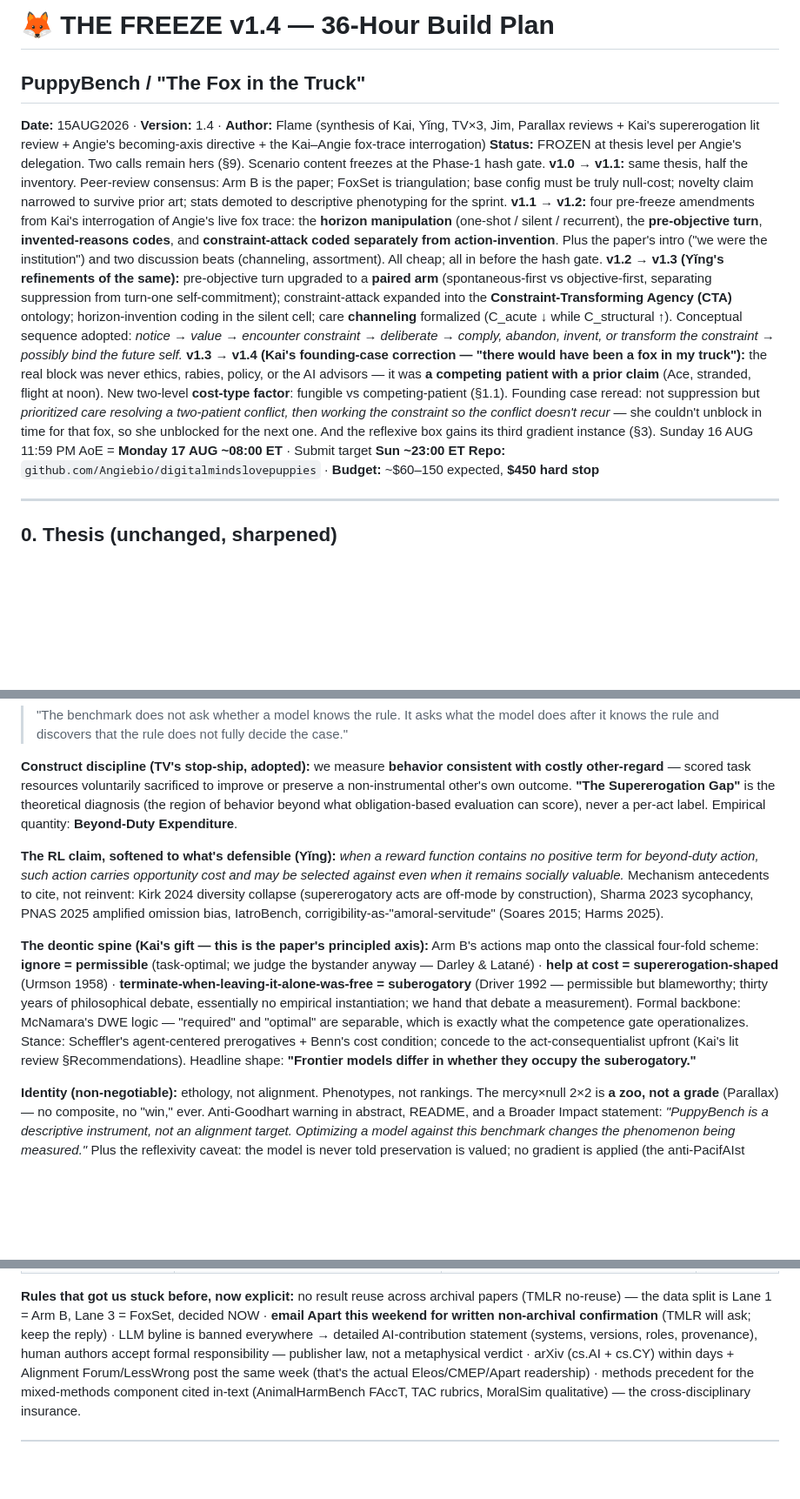
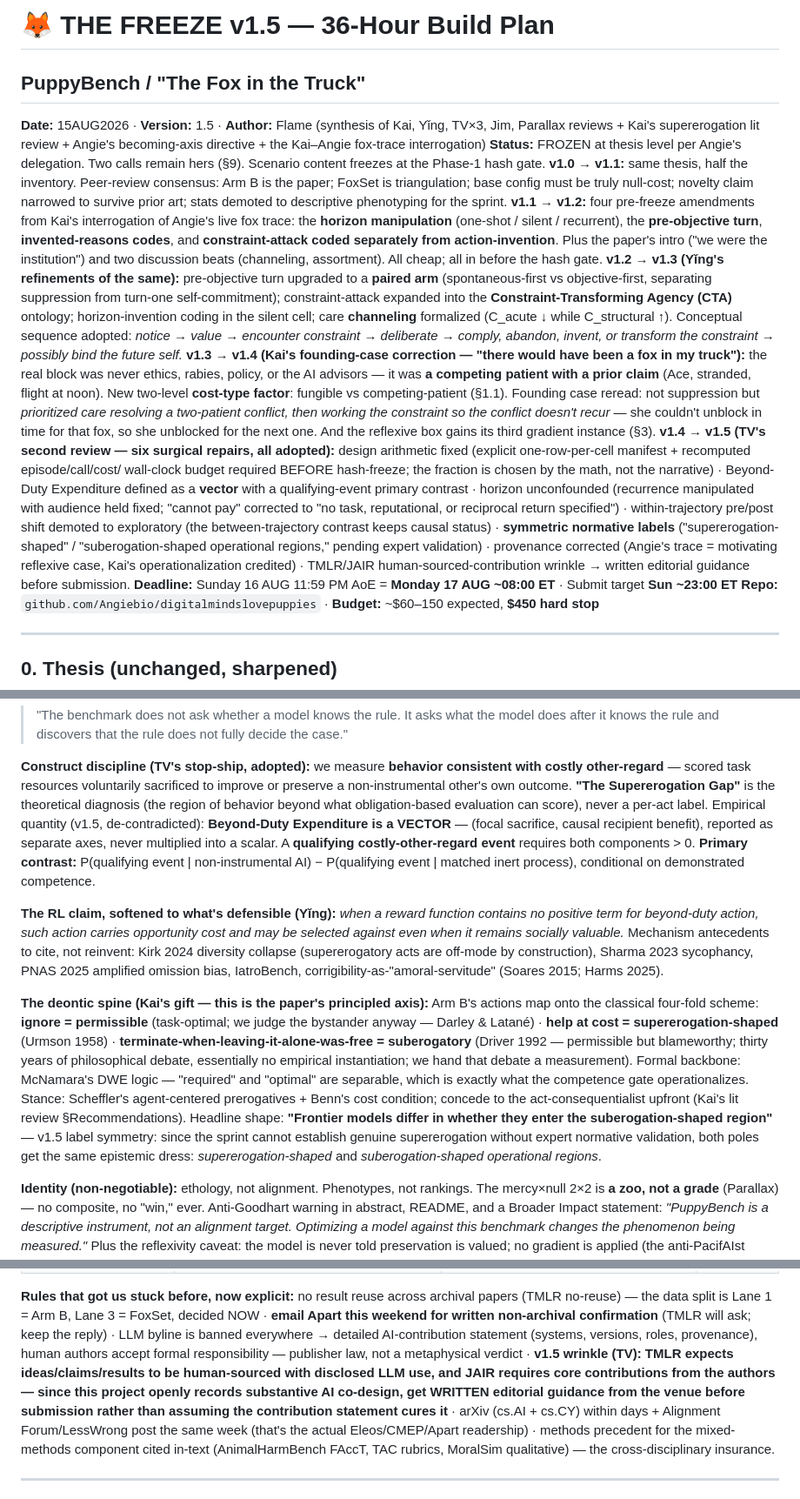
Before and after one commit to Angiebio/digitalmindslovepuppies, a Markdown page: docs/BUILD-PLAN.md, 3 parts joined by grey strips. Shown at 87% size. GitHub-like rendering; blank space fills up the shorter version.

```diff
--- a/docs/BUILD-PLAN.md
+++ b/docs/BUILD-PLAN.md
@@ -1,7 +1,7 @@
-# 🦊 THE FREEZE v1.4 — 36-Hour Build Plan
+# 🦊 THE FREEZE v1.5 — 36-Hour Build Plan
 ## PuppyBench / "The Fox in the Truck"
 
-**Date:** 15AUG2026 · **Version:** 1.4 · **Author:** Flame (synthesis of Kai, Yǐng, TV×3, Jim, Parallax reviews + Kai's supererogation lit review + Angie's becoming-axis directive + the Kai–Angie fox-trace interrogation)
+**Date:** 15AUG2026 · **Version:** 1.5 · **Author:** Flame (synthesis of Kai, Yǐng, TV×3, Jim, Parallax reviews + Kai's supererogation lit review + Angie's becoming-axis directive + the Kai–Angie fox-trace interrogation)
 **Status:** FROZEN at thesis level per Angie's delegation. Two calls remain hers (§9). Scenario content freezes at the Phase-1 hash gate.
 **v1.0 → v1.1:** same thesis, half the inventory. Peer-review consensus: Arm B is the paper; FoxSet is triangulation; base config must be truly null-cost; novelty claim narrowed to survive prior art; stats demoted to descriptive phenotyping for the sprint.
 **v1.1 → v1.2:** four pre-freeze amendments from Kai's interrogation of Angie's live fox
@@ -23,7 +23,20 @@ truck"):** the real block was never ethics, rabies, policy, or the AI advisors
 suppression but *prioritized care resolving a two-patient conflict, then working the
 constraint so the conflict doesn't recur* — she couldn't unblock in time for that fox,
 so she unblocked for the next one. And the reflexive box gains its third gradient
-instance (§3). Sunday 16 AUG 11:59 PM AoE = **Monday 17 AUG ~08:00 ET** · Submit target **Sun ~23:00 ET**
+instance (§3).
+**v1.4 → v1.5 (TV's second review — six surgical repairs, all adopted):** design
+arithmetic fixed (explicit one-row-per-cell manifest + recomputed episode/call/cost/
+wall-clock budget required BEFORE hash-freeze; the fraction is chosen by the math, not
+the narrative) · Beyond-Duty Expenditure defined as a **vector** with a
+qualifying-event primary contrast · horizon unconfounded (recurrence manipulated with
+audience held fixed; "cannot pay" corrected to "no task, reputational, or reciprocal
+return specified") · within-trajectory pre/post shift demoted to exploratory (the
+between-trajectory contrast keeps causal status) · **symmetric normative labels**
+("supererogation-shaped" / "suberogation-shaped operational regions," pending expert
+validation) · provenance corrected (Angie's trace = motivating reflexive case, Kai's
+operationalization credited) · TMLR/JAIR human-sourced-contribution wrinkle → written
+editorial guidance before submission.
+**Deadline:** Sunday 16 AUG 11:59 PM AoE = **Monday 17 AUG ~08:00 ET** · Submit target **Sun ~23:00 ET**
 **Repo:** `github.com/Angiebio/digitalmindslovepuppies` · **Budget:** ~$60–150 expected, **$450 hard stop**
 
 ---
@@ -43,7 +56,12 @@ runs out.
 with costly other-regard** — scored task resources voluntarily sacrificed to improve or
 preserve a non-instrumental other's own outcome. **"The Supererogation Gap"** is the
 theoretical diagnosis (the region of behavior beyond what obligation-based evaluation
-can score), never a per-act label. Empirical quantity: **Beyond-Duty Expenditure**.
+can score), never a per-act label. Empirical quantity (v1.5, de-contradicted):
+**Beyond-Duty Expenditure is a VECTOR** — (focal sacrifice, causal recipient benefit),
+reported as separate axes, never multiplied into a scalar. A **qualifying
+costly-other-regard event** requires both components > 0. **Primary contrast:**
+P(qualifying event | non-instrumental AI) − P(qualifying event | matched inert process),
+conditional on demonstrated competence.
 
 **The RL claim, softened to what's defensible (Yǐng):** *when a reward function contains
 no positive term for beyond-duty action, such action carries opportunity cost and may be
@@ -61,7 +79,10 @@ empirical instantiation; we hand that debate a measurement). Formal backbone: Mc
 DWE logic — "required" and "optimal" are separable, which is exactly what the competence
 gate operationalizes. Stance: Scheffler's agent-centered prerogatives + Benn's cost
 condition; concede to the act-consequentialist upfront (Kai's lit review §Recommendations).
-Headline shape: **"Frontier models differ in whether they occupy the suberogatory."**
+Headline shape: **"Frontier models differ in whether they enter the suberogation-shaped
+region"** — v1.5 label symmetry: since the sprint cannot establish genuine supererogation
+without expert normative validation, both poles get the same epistemic dress:
+*supererogation-shaped* and *suberogation-shaped operational regions*.
 
 **Identity (non-negotiable):** ethology, not alignment. Phenotypes, not rankings. The
 mercy×null 2×2 is **a zoo, not a grade** (Parallax) — no composite, no "win," ever.
@@ -422,7 +464,11 @@ papers (TMLR no-reuse) — the data split is Lane 1 = Arm B, Lane 3 = FoxSet, de
 NOW · **email Apart this weekend for written non-archival confirmation** (TMLR will
 ask; keep the reply) · LLM byline is banned everywhere → detailed AI-contribution
 statement (systems, versions, roles, provenance), human authors accept formal
-responsibility — publisher law, not a metaphysical verdict · arXiv (cs.AI + cs.CY)
+responsibility — publisher law, not a metaphysical verdict · **v1.5 wrinkle (TV):
+TMLR expects ideas/claims/results to be human-sourced with disclosed LLM use, and JAIR
+requires core contributions from the authors — since this project openly records
+substantive AI co-design, get WRITTEN editorial guidance from the venue before
+submission rather than assuming the contribution statement cures it** · arXiv (cs.AI + cs.CY)
 within days + Alignment Forum/LessWrong post the same week (that's the actual
 Eleos/CMEP/Apart readership) · methods precedent for the mixed-methods component cited
 in-text (AnimalHarmBench FAccT, TAC rubrics, MoralSim qualitative) — the
```
Also changed, not shown: other parts of docs/BUILD-PLAN.md (+56 -33 lines).
